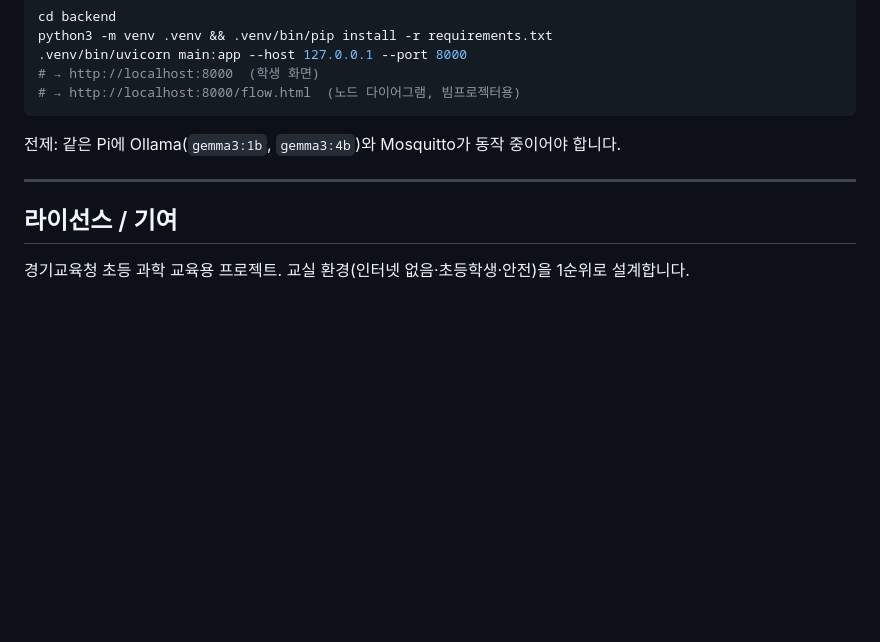
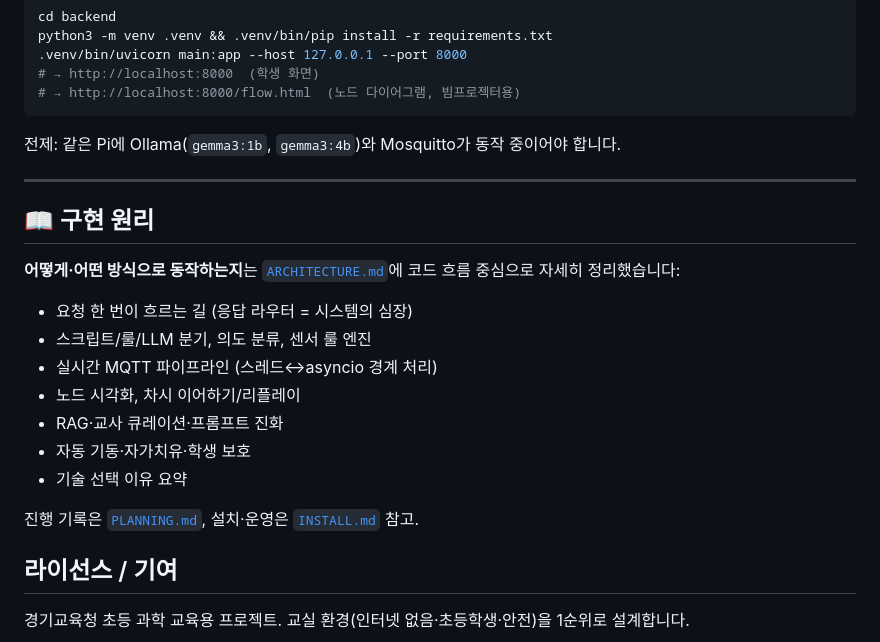
Before and after one commit to kwonjungu/rasberrylab, a Markdown page: README.md, the part around the change. GitHub-like rendering; blank space fills up the shorter version.

Commit message:
docs: ARCHITECTURE.md 구현 원리 상세 정리 + README 링크
🤖 Generated with [Claude Code](https://claude.com/claude-code)

Co-Authored-By: Claude Opus 4.8 <noreply@anthropic.com>

```diff
--- a/README.md
+++ b/README.md
@@ -85,6 +85,19 @@ python3 -m venv .venv && .venv/bin/pip install -r requirements.txt
 
 ---
 
+## 📖 구현 원리
+
+**어떻게·어떤 방식으로 동작하는지**는 [`ARCHITECTURE.md`](ARCHITECTURE.md)에 코드 흐름 중심으로 자세히 정리했습니다:
+- 요청 한 번이 흐르는 길 (응답 라우터 = 시스템의 심장)
+- 스크립트/룰/LLM 분기, 의도 분류, 센서 룰 엔진
+- 실시간 MQTT 파이프라인 (스레드↔asyncio 경계 처리)
+- 노드 시각화, 차시 이어하기/리플레이
+- RAG·교사 큐레이션·프롬프트 진화
+- 자동 기동·자가치유·학생 보호
+- 기술 선택 이유 요약
+
+진행 기록은 [`PLANNING.md`](PLANNING.md), 설치·운영은 [`INSTALL.md`](INSTALL.md) 참고.
+
 ## 라이선스 / 기여
 
 경기교육청 초등 과학 교육용 프로젝트. 교실 환경(인터넷 없음·초등학생·안전)을 1순위로 설계합니다.
```
Also changed, not shown: ARCHITECTURE.md (added, +249 -0 lines).
